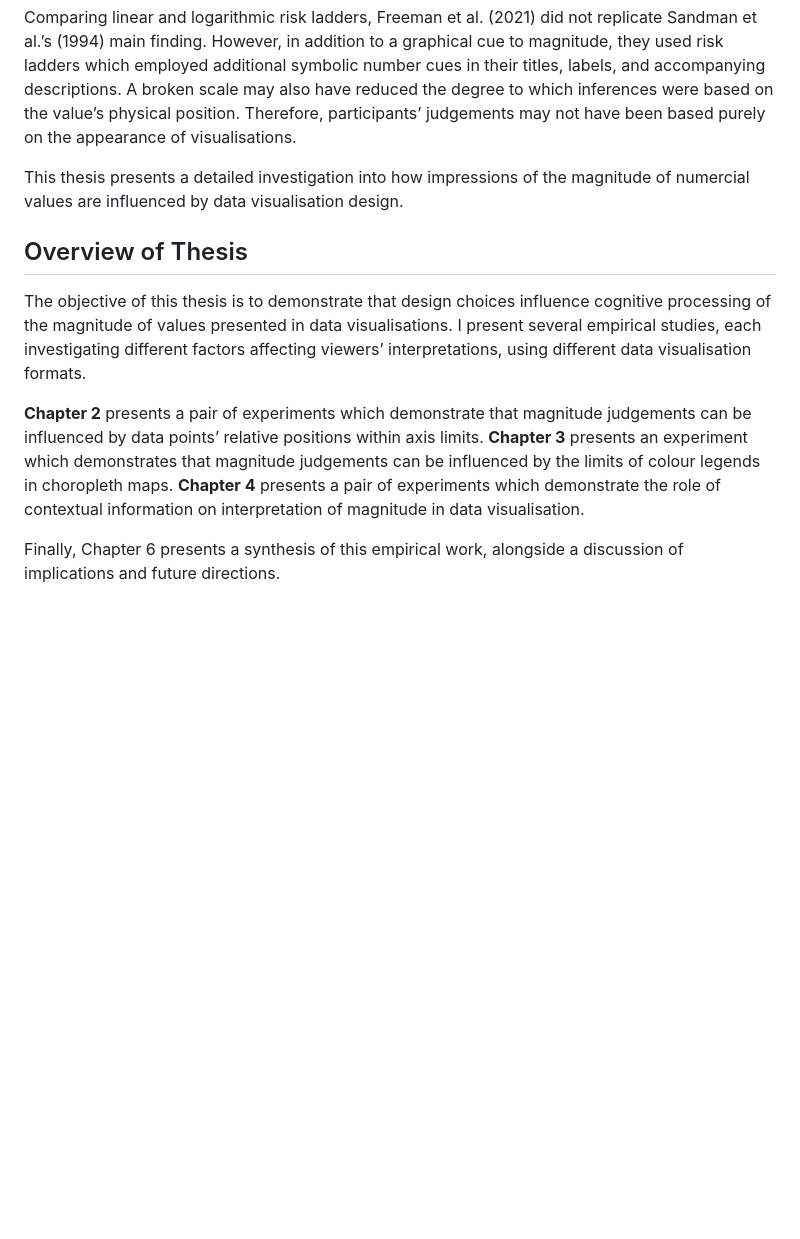
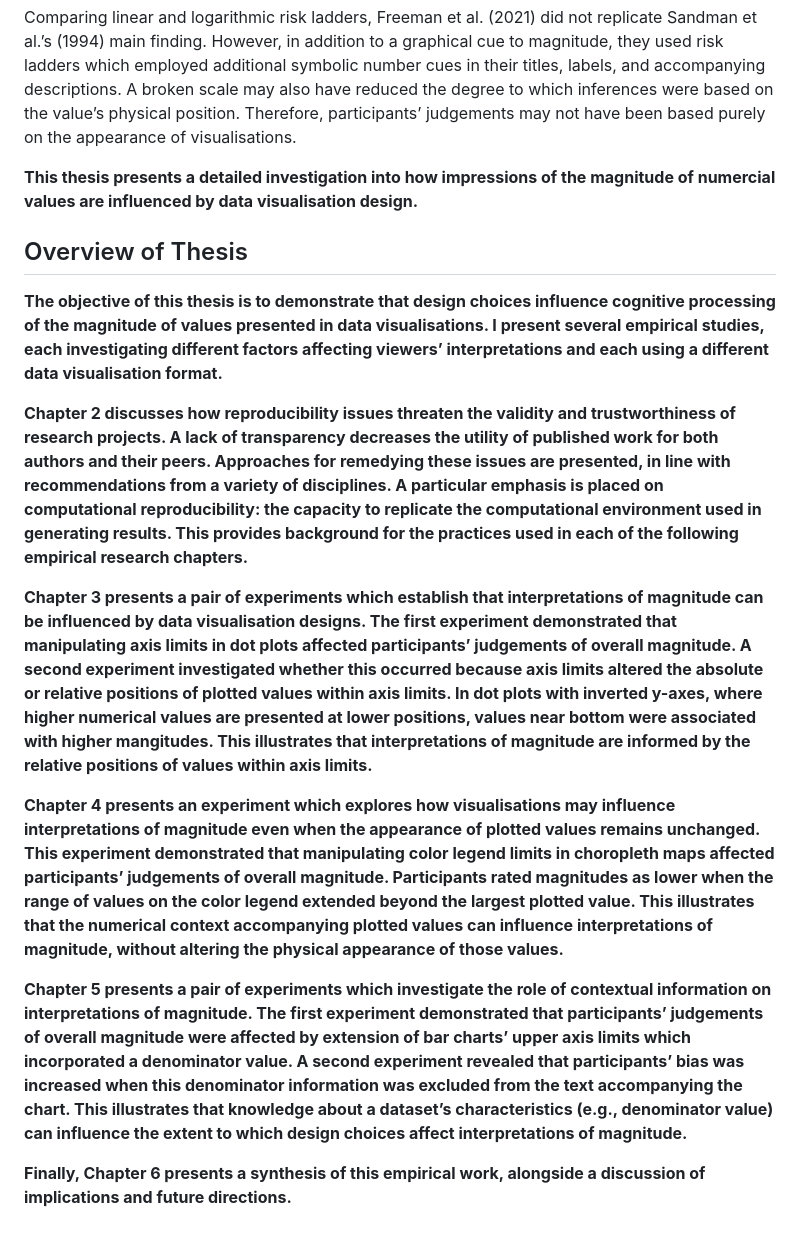
Before and after one commit to duncanbradley/thesis, a Markdown page: related_work.md, the part around one of its changes. Drawn GitHub-style; blank space fills up the shorter version.

Commit message:
overview of thesis

```diff
--- a/related_work.md
+++ b/related_work.md
@@ -88,12 +88,18 @@ One study has specifically focused on how axis ranges may inform impressions of
 
 Comparing linear and logarithmic risk ladders, Freeman et al. (2021) did not replicate Sandman et al.’s (1994) main finding. However, in addition to a graphical cue to magnitude, they used risk ladders which employed additional symbolic number cues in their titles, labels, and accompanying descriptions. A broken scale may also have reduced the degree to which inferences were based on the value’s physical position. Therefore, participants’ judgements may not have been based purely on the appearance of visualisations.
 
-This thesis presents a detailed investigation into how impressions of the magnitude of numercial values are influenced by data visualisation design.
+**This thesis presents a detailed investigation into how impressions of the magnitude of numercial values are influenced by data visualisation design.**
 
 ## Overview of Thesis
 
-The objective of this thesis is to demonstrate that design choices influence cognitive processing of the magnitude of values presented in data visualisations. I present several empirical studies, each investigating different factors affecting viewers’ interpretations, using different data visualisation formats.
+**The objective of this thesis is to demonstrate that design choices influence cognitive processing of the magnitude of values presented in data visualisations. I present several empirical studies, each investigating different factors affecting viewers’ interpretations and each using a different data visualisation format.**
 
-**Chapter 2** presents a pair of experiments which demonstrate that magnitude judgements can be influenced by data points’ relative positions within axis limits. **Chapter 3** presents an experiment which demonstrates that magnitude judgements can be influenced by the limits of colour legends in choropleth maps. **Chapter 4** presents a pair of experiments which demonstrate the role of contextual information on interpretation of magnitude in data visualisation.
+**Chapter 2 discusses how reproducibility issues threaten the validity and trustworthiness of research projects. A lack of transparency decreases the utility of published work for both authors and their peers. Approaches for remedying these issues are presented, in line with recommendations from a variety of disciplines. A particular emphasis is placed on computational reproducibility: the capacity to replicate the computational environment used in generating results. This provides background for the practices used in each of the following empirical research chapters.**
 
-Finally, Chapter 6 presents a synthesis of this empirical work, alongside a discussion of implications and future directions.
+**Chapter 3 presents a pair of experiments which establish that interpretations of magnitude can be influenced by data visualisation designs. The first experiment demonstrated that manipulating axis limits in dot plots affected participants’ judgements of overall magnitude. A second experiment investigated whether this occurred because axis limits altered the absolute or relative positions of plotted values within axis limits. In dot plots with inverted y-axes, where higher numerical values are presented at lower positions, values near bottom were associated with higher mangitudes. This illustrates that interpretations of magnitude are informed by the relative positions of values within axis limits.**
+
+**Chapter 4 presents an experiment which explores how visualisations may influence interpretations of magnitude even when the appearance of plotted values remains unchanged. This experiment demonstrated that manipulating color legend limits in choropleth maps affected participants’ judgements of overall magnitude. Participants rated magnitudes as lower when the range of values on the color legend extended beyond the largest plotted value. This illustrates that the numerical context accompanying plotted values can influence interpretations of magnitude, without altering the physical appearance of those values.**
+
+**Chapter 5 presents a pair of experiments which investigate the role of contextual information on interpretations of magnitude. The first experiment demonstrated that participants’ judgements of overall magnitude were affected by extension of bar charts’ upper axis limits which incorporated a denominator value. A second experiment revealed that participants’ bias was increased when this denominator information was excluded from the text accompanying the chart. This illustrates that knowledge about a dataset’s characteristics (e.g., denominator value) can influence the extent to which design choices affect interpretations of magnitude.**
+
+**Finally, Chapter 6 presents a synthesis of this empirical work, alongside a discussion of implications and future directions.**
```
Also changed, not shown: other parts of related_work.md (+1 -1 lines).
